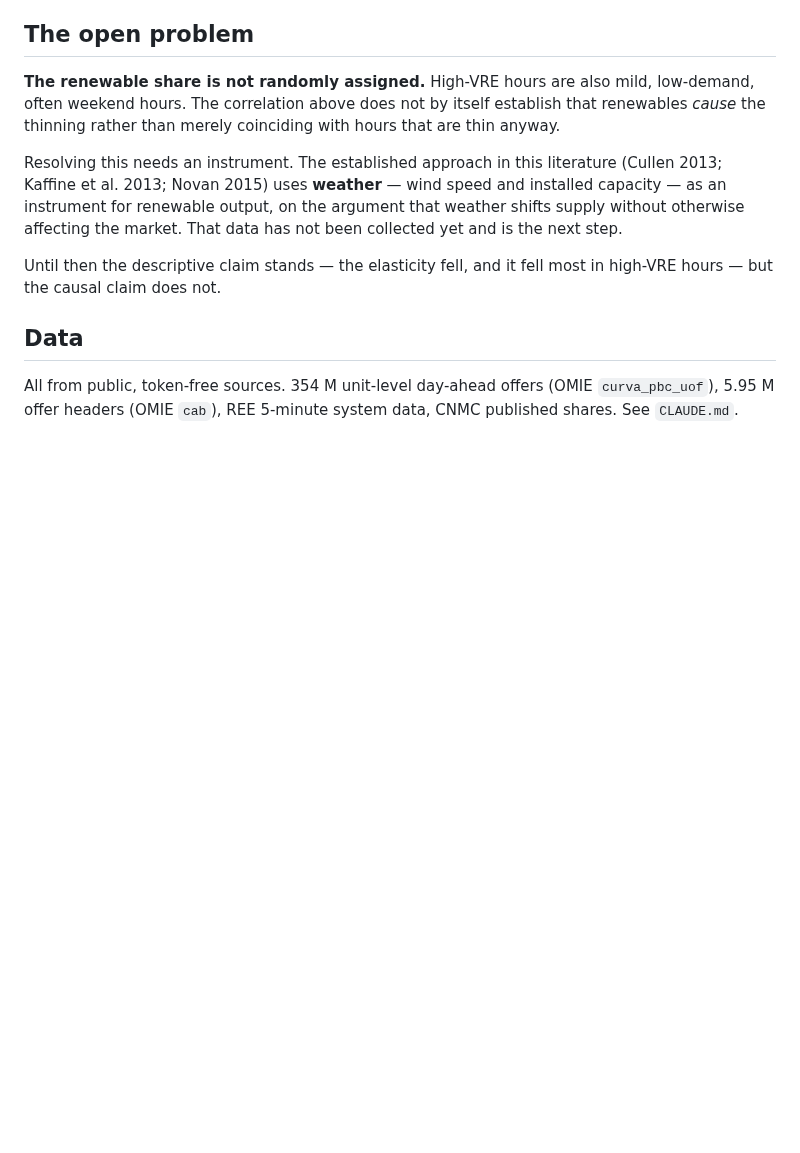
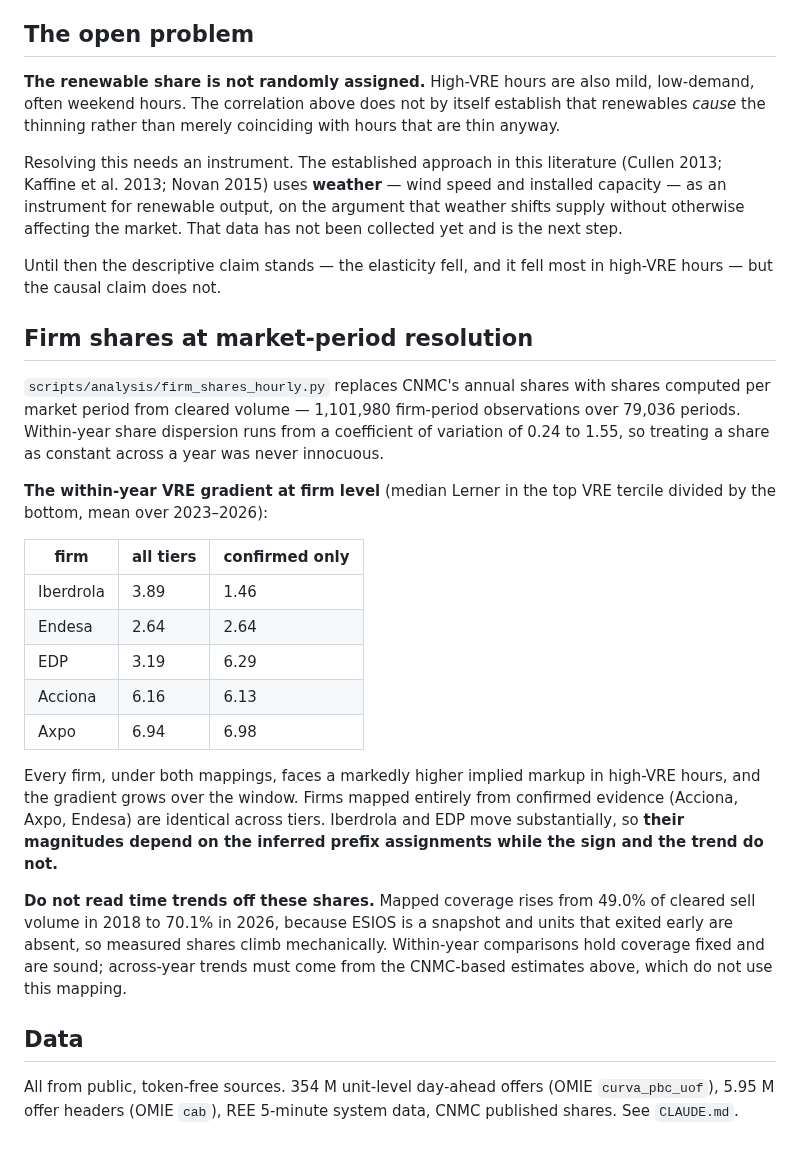
Before and after one commit to theomello/iberian_electricity_thesis, a Markdown page: notes/result-markups-vs-hhi.md, the part around the change. Rendered like a GitHub page; blank space fills up the shorter version.

Commit message:
Report the tier sensitivity of the firm-level VRE gradient
Run the hourly firm shares under both mappings. The within-year gradient --
median Lerner in the top VRE tercile over the bottom -- is positive for every
firm under both tiers and grows across the window.

Firms mapped entirely from confirmed evidence are unchanged by construction:
Acciona 6.16 vs 6.13, Axpo 6.94 vs 6.98, Endesa 2.64 either way. Iberdrola
(3.89 vs 1.46) and EDP (3.19 vs 6.29) move substantially, so their magnitudes
rest on the inferred prefix assignments even though the sign and the trend do
not.

That is the answer the sensitivity was for: the qualitative finding survives
dropping every inference, and the two firm-level magnitudes that do not should
be reported with the assumption attached.

Co-Authored-By: Claude Opus 5 <noreply@anthropic.com>

```diff
--- a/notes/result-markups-vs-hhi.md
+++ b/notes/result-markups-vs-hhi.md
@@ -106,6 +106,37 @@ been collected yet and is the next step.
 Until then the descriptive claim stands — the elasticity fell, and it fell most
 in high-VRE hours — but the causal claim does not.
 
+## Firm shares at market-period resolution
+
+`scripts/analysis/firm_shares_hourly.py` replaces CNMC's annual shares with
+shares computed per market period from cleared volume — 1,101,980 firm-period
+observations over 79,036 periods. Within-year share dispersion runs from a
+coefficient of variation of 0.24 to 1.55, so treating a share as constant
+across a year was never innocuous.
+
+**The within-year VRE gradient at firm level** (median Lerner in the top VRE
+tercile divided by the bottom, mean over 2023–2026):
+
+| firm | all tiers | confirmed only |
+|---|---|---|
+| Iberdrola | 3.89 | 1.46 |
+| Endesa | 2.64 | 2.64 |
+| EDP | 3.19 | 6.29 |
+| Acciona | 6.16 | 6.13 |
+| Axpo | 6.94 | 6.98 |
+
+Every firm, under both mappings, faces a markedly higher implied markup in
+high-VRE hours, and the gradient grows over the window. Firms mapped entirely
+from confirmed evidence (Acciona, Axpo, Endesa) are identical across tiers.
+Iberdrola and EDP move substantially, so **their magnitudes depend on the
+inferred prefix assignments while the sign and the trend do not.**
+
+**Do not read time trends off these shares.** Mapped coverage rises from 49.0%
+of cleared sell volume in 2018 to 70.1% in 2026, because ESIOS is a snapshot
+and units that exited early are absent, so measured shares climb mechanically.
+Within-year comparisons hold coverage fixed and are sound; across-year trends
+must come from the CNMC-based estimates above, which do not use this mapping.
+
 ## Data
 
 All from public, token-free sources. 354 M unit-level day-ahead offers
```
